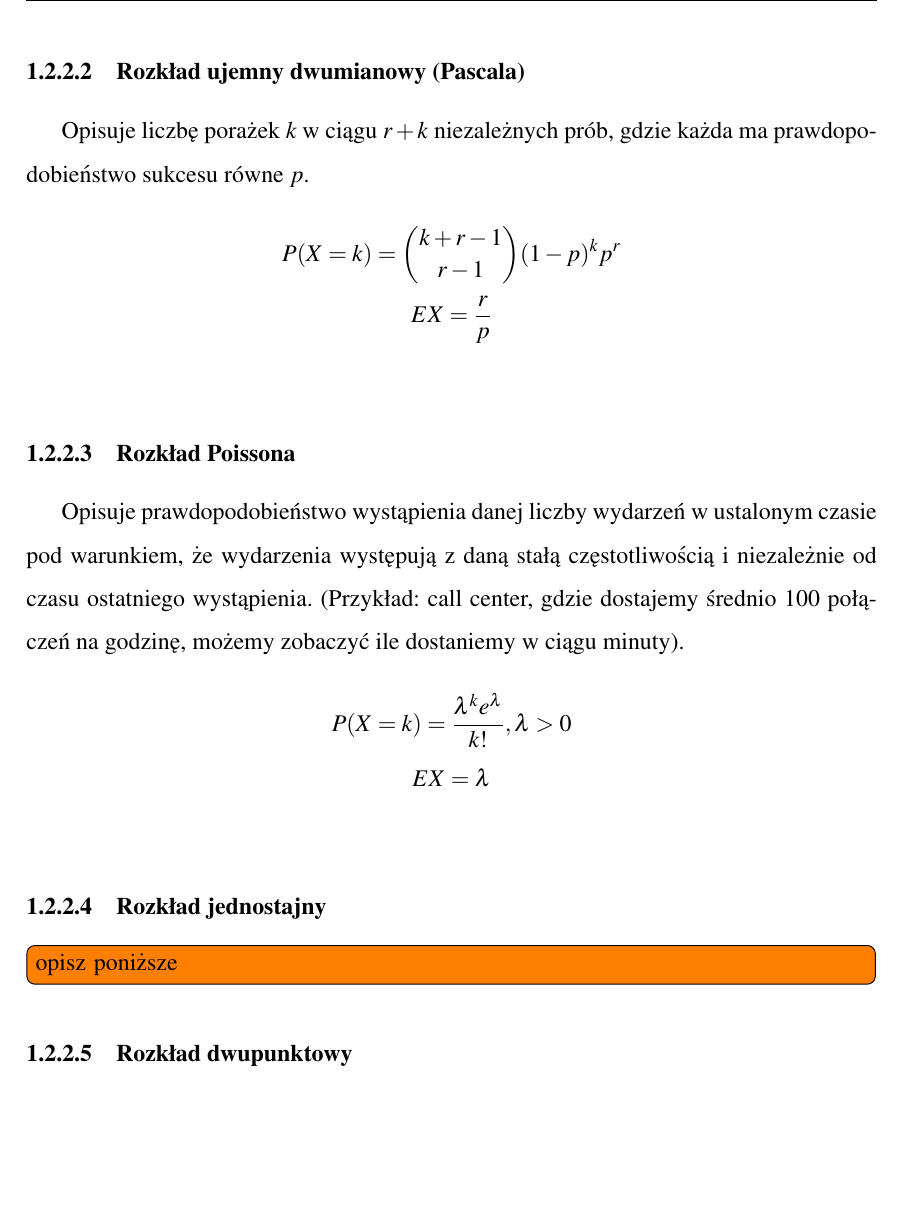
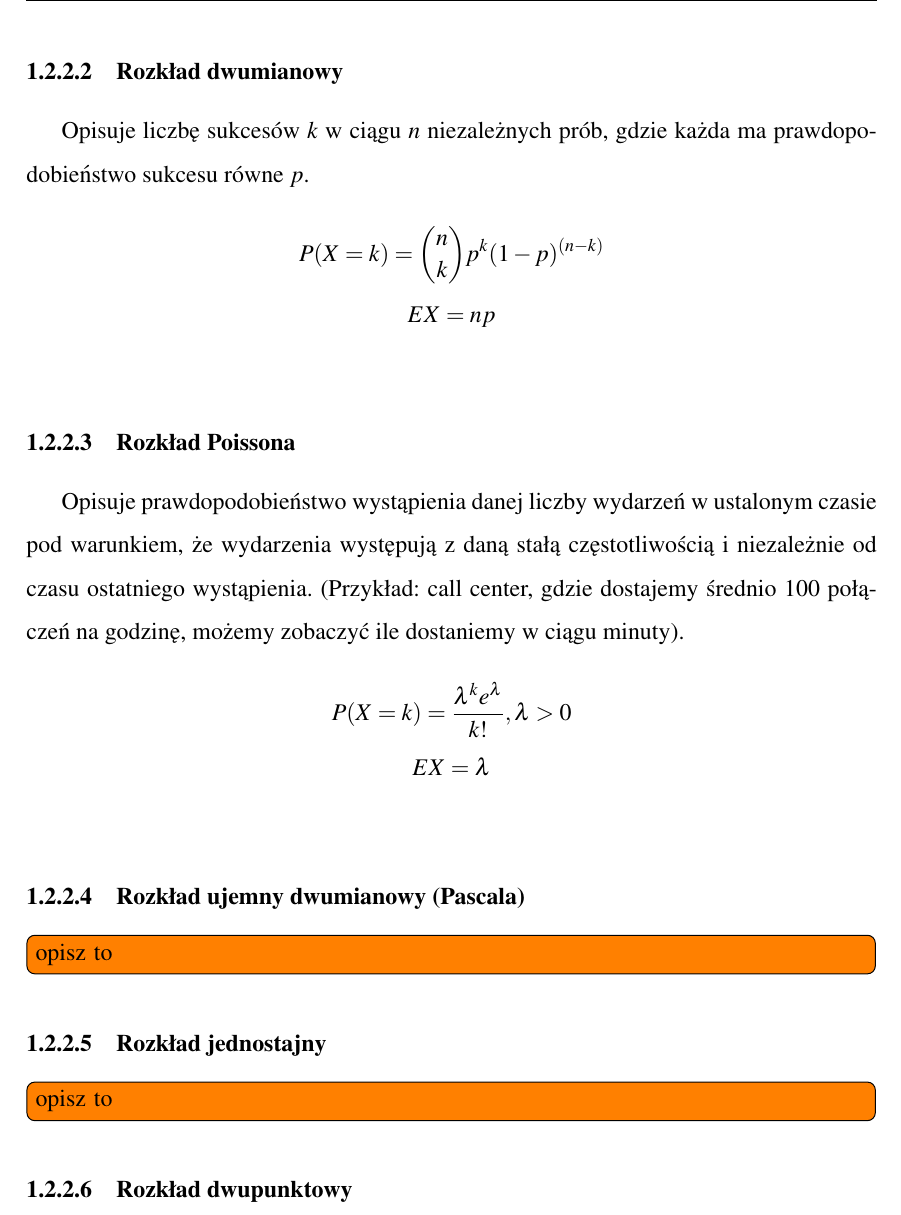
Before and after one commit to mkondratek/mcs-exam-questions, a LaTeX thesis (src/main.tex, which reads src/base/discrete-random-variables.tex): part of page 13 of 67, cut so that both start at the same text, the shorter picture padded with empty space. Compiled offline with pdfLaTeX.

Commit message:
Minor fixes

```diff
--- a/src/base/discrete-random-variables.tex
+++ b/src/base/discrete-random-variables.tex
@@ -25,11 +25,11 @@ gdzie każda ma prawdopodobieństwo $p$.
     EX=\frac{1}{p}\\
 \end{gather*}
 
-\subsubsection{Rozkład ujemny dwumianowy (Pascala)}
-Opisuje liczbę porażek $k$ w ciągu $r+k$ niezależnych prób, gdzie każda ma prawdopodobieństwo sukcesu równe $p$.
+\subsubsection{Rozkład dwumianowy}
+Opisuje liczbę sukcesów $k$ w ciągu $n$ niezależnych prób, gdzie każda ma prawdopodobieństwo sukcesu równe $p$.
 \begin{gather*}
-    P(X=k)=\binom{k+r-1}{r-1}(1-p)^kp^r\\
-    EX=\frac{r}{p}\\
+    P(X=k)=\binom{n}{k}p^k(1-p)^{(n-k)}\\
+    EX=np\\
 \end{gather*}
 
 \subsubsection{Rozkład Poissona}
@@ -41,7 +41,10 @@ Opisuje prawdopodobieństwo wystąpienia danej liczby wydarzeń w ustalonym czas
     EX=\lambda\\
 \end{gather*}
 
+\subsubsection{Rozkład ujemny dwumianowy (Pascala)}
+\todo[inline]{opisz to}
+
 \subsubsection{Rozkład jednostajny}
-\todo[inline]{opisz poniższe}
+\todo[inline]{opisz to}
 
 \subsubsection{Rozkład dwupunktowy}
```
Also changed, not shown: src/base/two-variable-functions-extrema.tex (+2 -4 lines), src/base/discrete-random-variables.tex (2 more changed lines).
